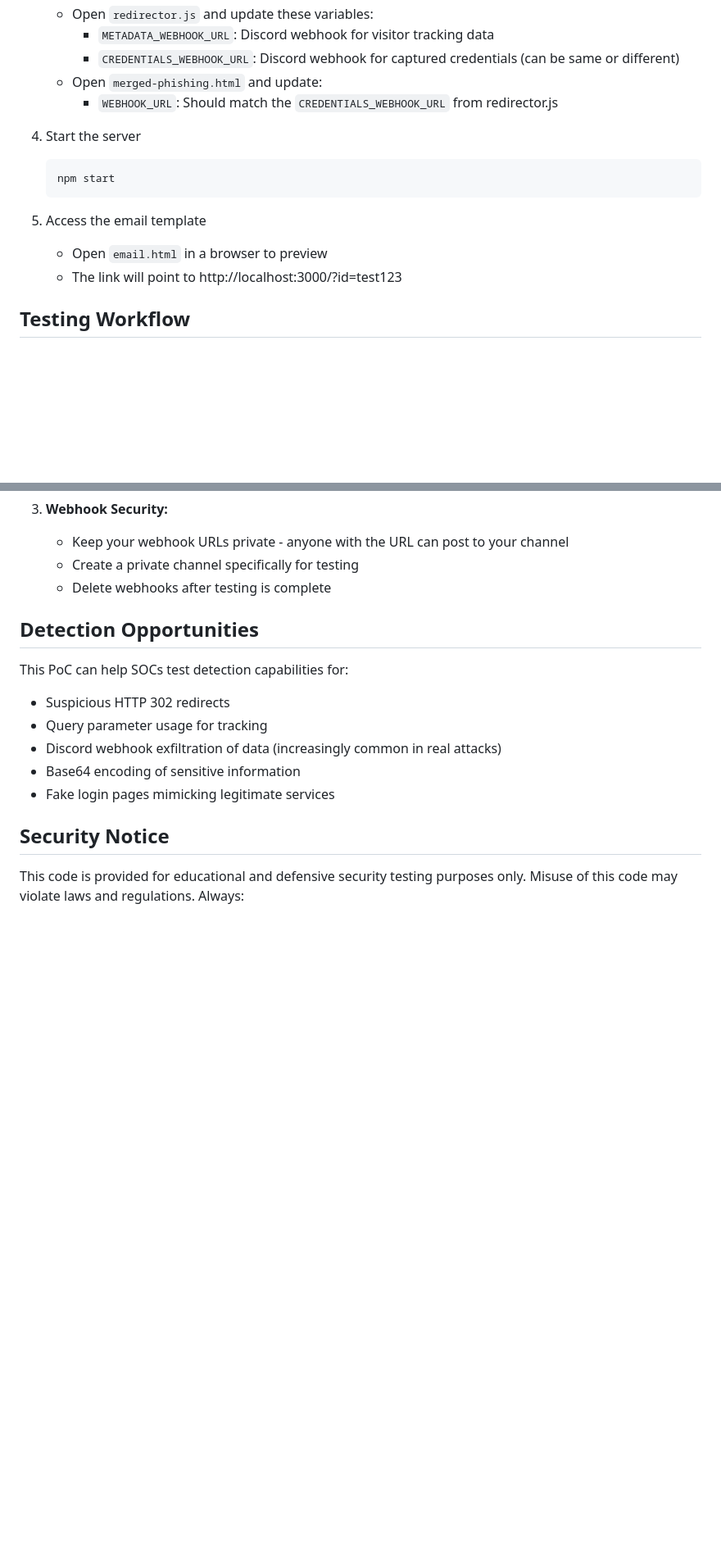
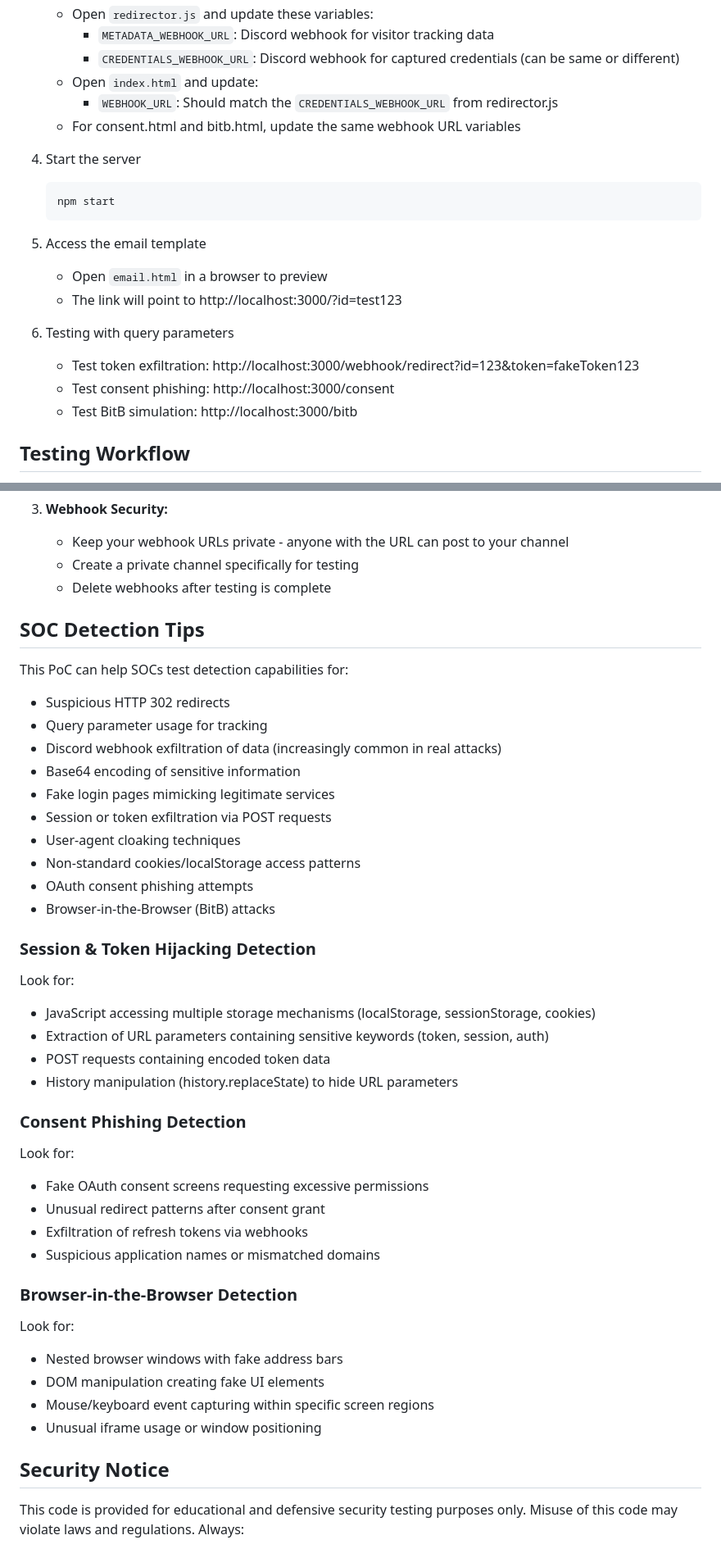
Before and after one commit to PureCypher/webhook-phish, a Markdown page: README.md, 2 parts joined by grey strips. Shown at 82% size. Drawn GitHub-style; blank space fills up the shorter version.

Commit message:
Update README.md for clarity and detail on phishing simulation components and detection tips

````diff
--- a/README.md
+++ b/README.md
@@ -49,8 +64,9 @@ This project demonstrates a simulated phishing campaign using a webhook-based re
    - Open `redirector.js` and update these variables:
      - `METADATA_WEBHOOK_URL`: Discord webhook for visitor tracking data
      - `CREDENTIALS_WEBHOOK_URL`: Discord webhook for captured credentials (can be same or different)
-   - Open `merged-phishing.html` and update:
+   - Open `index.html` and update:
      - `WEBHOOK_URL`: Should match the `CREDENTIALS_WEBHOOK_URL` from redirector.js
+   - For consent.html and bitb.html, update the same webhook URL variables
 
 4. Start the server
    ```
@@ -60,6 +76,11 @@ This project demonstrates a simulated phishing campaign using a webhook-based re
 5. Access the email template
    - Open `email.html` in a browser to preview
    - The link will point to http://localhost:3000/?id=test123
+
+6. Testing with query parameters
+   - Test token exfiltration: http://localhost:3000/webhook/redirect?id=123&token=fakeToken123
+   - Test consent phishing: http://localhost:3000/consent
+   - Test BitB simulation: http://localhost:3000/bitb
 
 ## Testing Workflow
 
@@ -91,7 +112,7 @@ This project uses Discord webhooks to exfiltrate data, which is a common techniq
    - Create a private channel specifically for testing
    - Delete webhooks after testing is complete
 
-## Detection Opportunities
+## SOC Detection Tips
 
 This PoC can help SOCs test detection capabilities for:
 
@@ -100,6 +121,35 @@ This PoC can help SOCs test detection capabilities for:
 - Discord webhook exfiltration of data (increasingly common in real attacks)
 - Base64 encoding of sensitive information
 - Fake login pages mimicking legitimate services
+- Session or token exfiltration via POST requests
+- User-agent cloaking techniques
+- Non-standard cookies/localStorage access patterns
+- OAuth consent phishing attempts
+- Browser-in-the-Browser (BitB) attacks
+
+### Session & Token Hijacking Detection
+
+Look for:
+- JavaScript accessing multiple storage mechanisms (localStorage, sessionStorage, cookies)
+- Extraction of URL parameters containing sensitive keywords (token, session, auth)
+- POST requests containing encoded token data
+- History manipulation (history.replaceState) to hide URL parameters
+
+### Consent Phishing Detection
+
+Look for:
+- Fake OAuth consent screens requesting excessive permissions
+- Unusual redirect patterns after consent grant
+- Exfiltration of refresh tokens via webhooks
+- Suspicious application names or mismatched domains
+
+### Browser-in-the-Browser Detection
+
+Look for:
+- Nested browser windows with fake address bars
+- DOM manipulation creating fake UI elements
+- Mouse/keyboard event capturing within specific screen regions
+- Unusual iframe usage or window positioning
 
 ## Security Notice
 
````
Also changed, not shown: other parts of README.md (+17 -2 lines).
